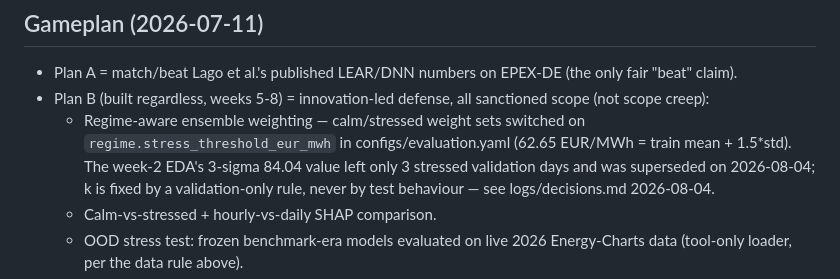
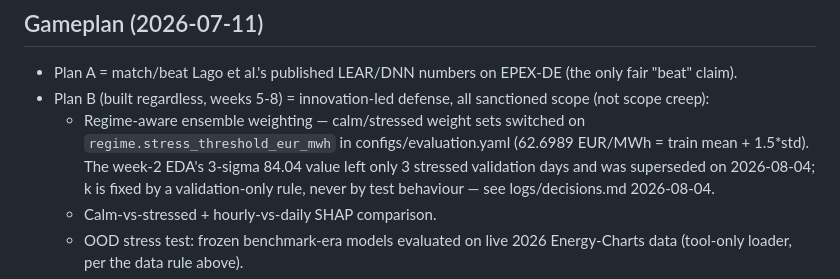
Before and after one commit to M0WZ3Y/EnergyMarket-PriceCast, a Markdown page: CLAUDE.md, the part around the change. Rendered like a GitHub page.

Commit message:
Correct the regime threshold in CLAUDE.md to the post-leakage-review value
CLAUDE.md carried 62.65, which is 62.6522 — the threshold as computed
before the 2026-08-04 leakage review, not a rounding of the current value.
That review tightened the threshold slice from <= 2015-01-11 to
<= 2015-01-04 so it precedes the Optuna tuning window as well as the
weight-fitting window, moving the value to 62.6989 (decisions.md, "Leakage
review, 2026-08-04"). The regime split was unchanged at 37/357 and 77/728
and no reported metric moved, so the change is provenance only — but the
provenance is the whole point: 62.6522 was fitted on a window that overlaps
the tuning window, and quoting it in chapter 3 would have restated a number
the leakage review had already retired.

configs/evaluation.yaml, CHECKLIST.md and THESIS-BRIEF.md all already read
62.6989, and tests/test_regime_threshold.py asserts it against train mean +
1.5*std on data <= 2015-01-04. CLAUDE.md was the last stale copy.

The remaining 62.65 occurrences in logs/decisions.md are the historical
record of the 2026-08-04 decision and are correct as written.

Co-Authored-By: Claude Opus 5 <noreply@anthropic.com>
Claude-Session: https://claude.ai/code/session_01U9kzMoum4a63YZdPp7tEq7

```diff
--- a/CLAUDE.md
+++ b/CLAUDE.md
@@ -40,7 +40,7 @@ separate journal article deliverable is English.
   sanctioned scope (not scope creep):
   - Regime-aware ensemble weighting — calm/stressed weight sets switched
     on `regime.stress_threshold_eur_mwh` in configs/evaluation.yaml
-    (62.65 EUR/MWh = train mean + 1.5*std). The week-2 EDA's 3-sigma
+    (62.6989 EUR/MWh = train mean + 1.5*std). The week-2 EDA's 3-sigma
     84.04 value left only 3 stressed validation days and was superseded
     on 2026-08-04; k is fixed by a validation-only rule, never by test
     behaviour — see logs/decisions.md 2026-08-04.
```
